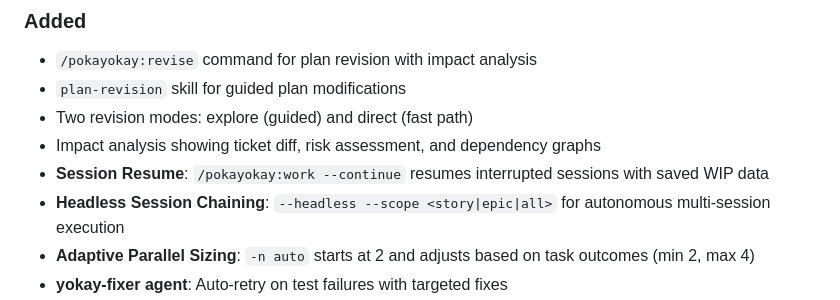
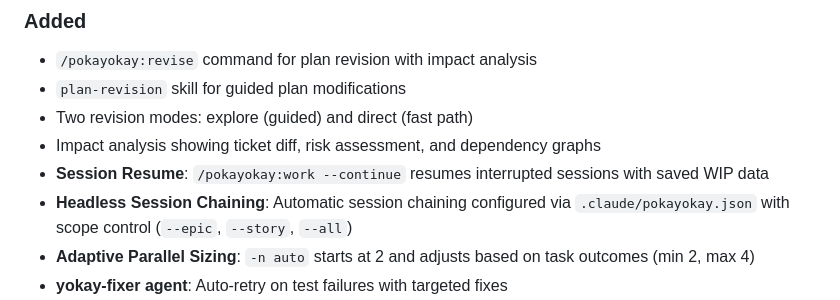
Before and after one commit to srstomp/pokayokay, a Markdown page: CHANGELOG.md, the part around one of its changes. Drawn GitHub-style.

```diff
--- a/CHANGELOG.md
+++ b/CHANGELOG.md
@@ -13,7 +15,7 @@ and this project adheres to [Semantic Versioning](https://semver.org/spec/v2.0.0
 - Two revision modes: explore (guided) and direct (fast path)
 - Impact analysis showing ticket diff, risk assessment, and dependency graphs
 - **Session Resume**: `/pokayokay:work --continue` resumes interrupted sessions with saved WIP data
-- **Headless Session Chaining**: `--headless --scope <story|epic|all>` for autonomous multi-session execution
+- **Headless Session Chaining**: Automatic session chaining configured via `.claude/pokayokay.json` with scope control (`--epic`, `--story`, `--all`)
 - **Adaptive Parallel Sizing**: `-n auto` starts at 2 and adjusts based on task outcomes (min 2, max 4)
 - **yokay-fixer agent**: Auto-retry on test failures with targeted fixes
 - **Skill Lazy Loading**: Skills restructured with compact SKILL.md and `references/` subdirectories for reduced context usage
```
Also changed, not shown: other parts of CHANGELOG.md (+2 -0 lines), 1 other file.
